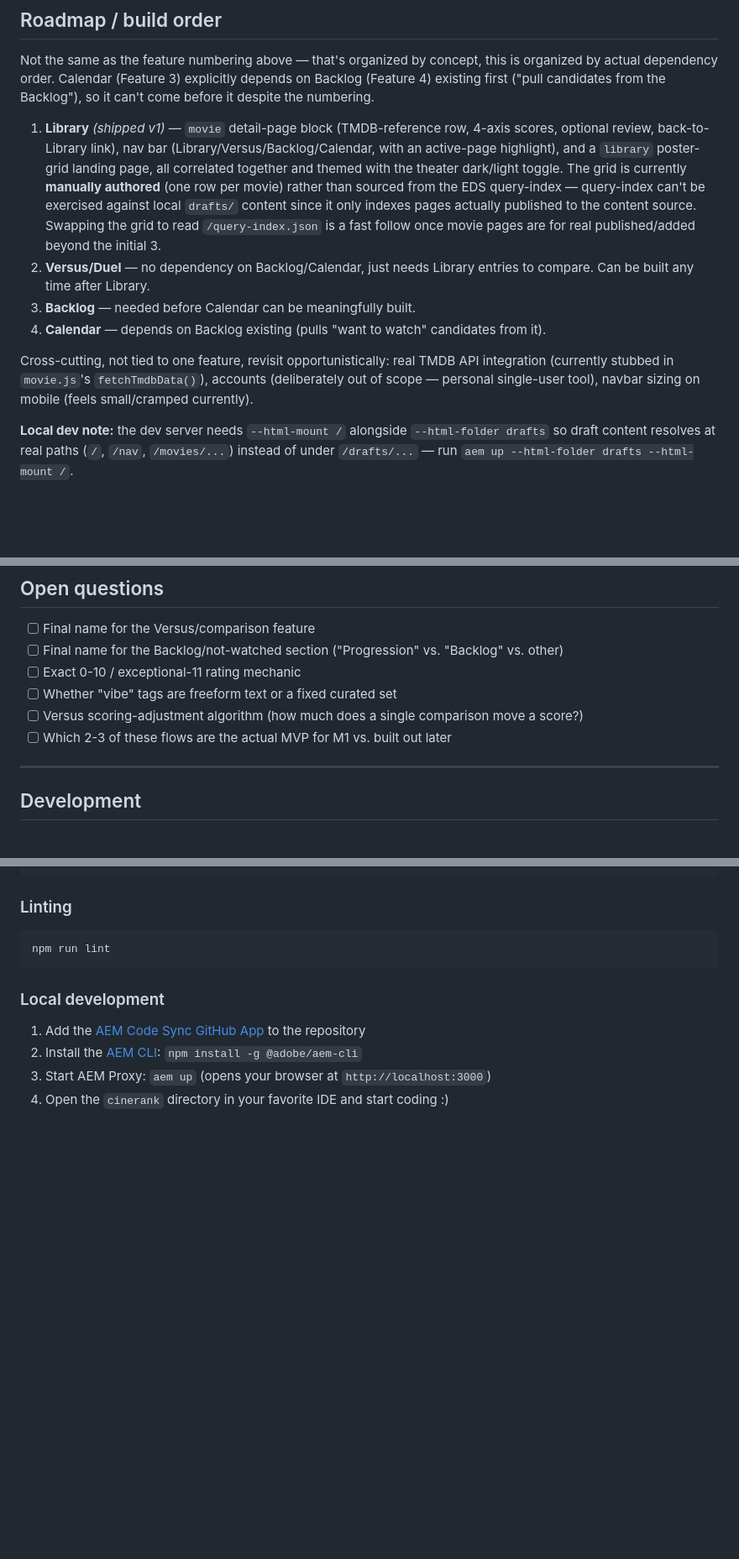
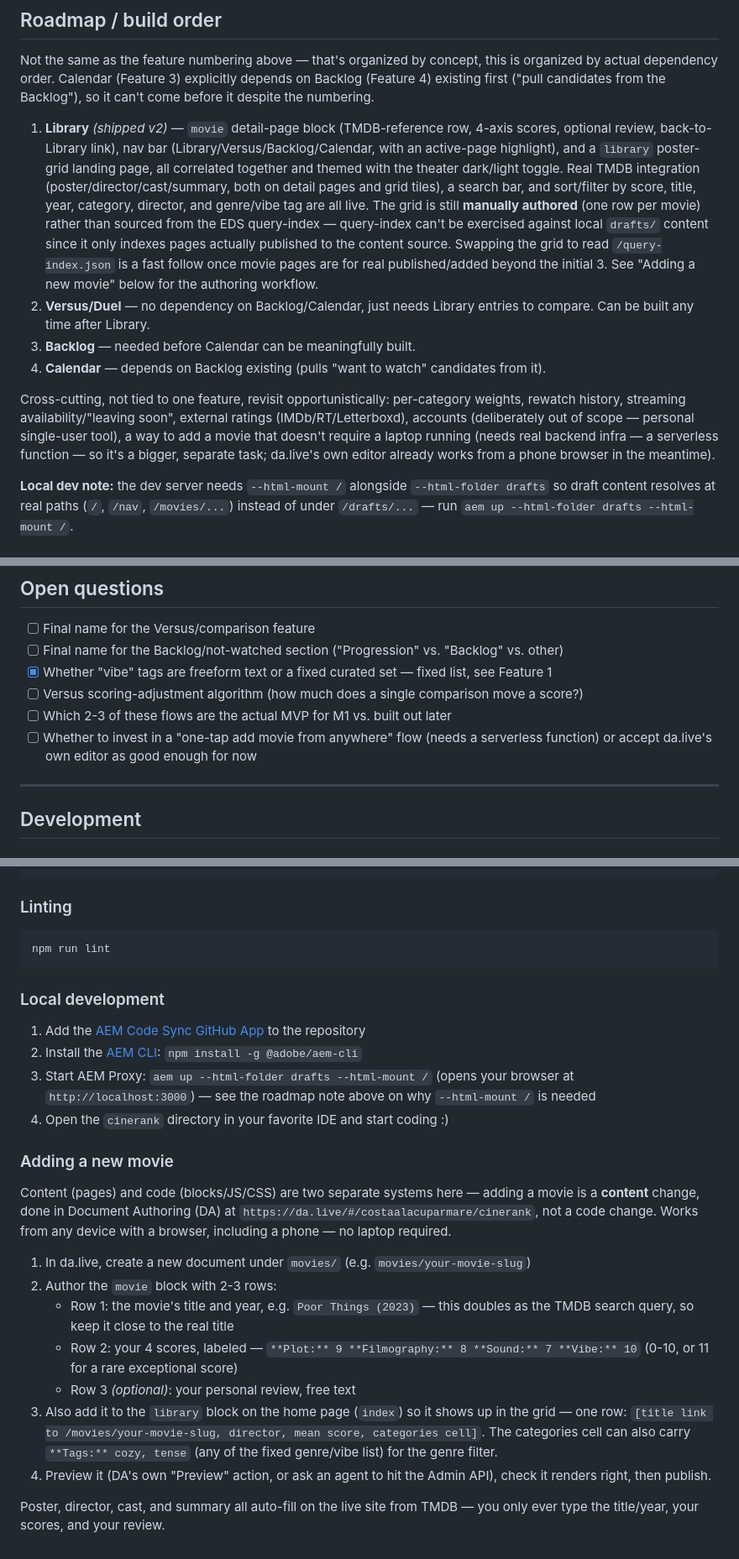
Before and after one commit to costaalacuparmare/cinerank, a Markdown page: README.md, 3 parts joined by grey strips. Shown at 84% size. Rendered like a GitHub page; blank space fills up the shorter version.

Commit message:
docs: document TMDB integration, search/filters, and add-movie workflow
Updates the roadmap/Feature 1 sections to match what's actually shipped
(real TMDB fetch, search bar, year/genre filters, fixed curated genre
list), resolves the freeform-vs-fixed tags open question, and adds a
step-by-step "Adding a new movie" authoring guide.

```diff
--- a/README.md
+++ b/README.md
@@ -22,22 +22,27 @@ Not the same as the feature numbering above — that's organized by concept, thi
 actual dependency order. Calendar (Feature 3) explicitly depends on Backlog (Feature 4) existing
 first ("pull candidates from the Backlog"), so it can't come before it despite the numbering.
 
-1. **Library** *(shipped v1)* — `movie` detail-page block (TMDB-reference row, 4-axis scores,
+1. **Library** *(shipped v2)* — `movie` detail-page block (TMDB-reference row, 4-axis scores,
    optional review, back-to-Library link), nav bar (Library/Versus/Backlog/Calendar, with an
    active-page highlight), and a `library` poster-grid landing page, all correlated together and
-   themed with the theater dark/light toggle. The grid is currently **manually authored** (one row
-   per movie) rather than sourced from the EDS query-index — query-index can't be exercised
-   against local `drafts/` content since it only indexes pages actually published to the content
-   source. Swapping the grid to read `/query-index.json` is a fast follow once movie pages are for
-   real published/added beyond the initial 3.
+   themed with the theater dark/light toggle. Real TMDB integration (poster/director/cast/summary,
+   both on detail pages and grid tiles), a search bar, and sort/filter by score, title, year,
+   category, director, and genre/vibe tag are all live. The grid is still **manually authored**
+   (one row per movie) rather than sourced from the EDS query-index — query-index can't be
+   exercised against local `drafts/` content since it only indexes pages actually published to the
+   content source. Swapping the grid to read `/query-index.json` is a fast follow once movie pages
+   are for real published/added beyond the initial 3. See "Adding a new movie" below for the
+   authoring workflow.
 2. **Versus/Duel** — no dependency on Backlog/Calendar, just needs Library entries to compare.
    Can be built any time after Library.
 3. **Backlog** — needed before Calendar can be meaningfully built.
 4. **Calendar** — depends on Backlog existing (pulls "want to watch" candidates from it).
 
-Cross-cutting, not tied to one feature, revisit opportunistically: real TMDB API integration
-(currently stubbed in `movie.js`'s `fetchTmdbData()`), accounts (deliberately out of scope —
-personal single-user tool), navbar sizing on mobile (feels small/cramped currently).
+Cross-cutting, not tied to one feature, revisit opportunistically: per-category weights, rewatch
+history, streaming availability/"leaving soon", external ratings (IMDb/RT/Letterboxd), accounts
+(deliberately out of scope — personal single-user tool), a way to add a movie that doesn't require
+a laptop running (needs real backend infra — a serverless function — so it's a bigger, separate
+task; da.live's own editor already works from a phone browser in the meantime).
 
 **Local dev note:** the dev server needs `--html-mount /` alongside `--html-folder drafts` so
 draft content resolves at real paths (`/`, `/nav`, `/movies/...`) instead of under `/drafts/...` —
@@ -134,10 +141,11 @@ Movies you haven't watched yet live here, not in the Library — they move over
 
 - [ ] Final name for the Versus/comparison feature
 - [ ] Final name for the Backlog/not-watched section ("Progression" vs. "Backlog" vs. other)
-- [ ] Exact 0-10 / exceptional-11 rating mechanic
-- [ ] Whether "vibe" tags are freeform text or a fixed curated set
+- [x] Whether "vibe" tags are freeform text or a fixed curated set — fixed list, see Feature 1
 - [ ] Versus scoring-adjustment algorithm (how much does a single comparison move a score?)
 - [ ] Which 2-3 of these flows are the actual MVP for M1 vs. built out later
+- [ ] Whether to invest in a "one-tap add movie from anywhere" flow (needs a serverless function)
+      or accept da.live's own editor as good enough for now
 
 ---
 
@@ -171,5 +179,29 @@ npm run lint
 
 1. Add the [AEM Code Sync GitHub App](https://github.com/apps/aem-code-sync) to the repository
 2. Install the [AEM CLI](https://github.com/adobe/helix-cli): `npm install -g @adobe/aem-cli`
-3. Start AEM Proxy: `aem up` (opens your browser at `http://localhost:3000`)
+3. Start AEM Proxy: `aem up --html-folder drafts --html-mount /` (opens your browser at
+   `http://localhost:3000`) — see the roadmap note above on why `--html-mount /` is needed
 4. Open the `cinerank` directory in your favorite IDE and start coding :)
+
+### Adding a new movie
+
+Content (pages) and code (blocks/JS/CSS) are two separate systems here — adding a movie is a
+**content** change, done in Document Authoring (DA) at `https://da.live/#/costaalacuparmare/cinerank`,
+not a code change. Works from any device with a browser, including a phone — no laptop required.
+
+1. In da.live, create a new document under `movies/` (e.g. `movies/your-movie-slug`)
+2. Author the `movie` block with 2-3 rows:
+   - Row 1: the movie's title and year, e.g. `Poor Things (2023)` — this doubles as the TMDB
+     search query, so keep it close to the real title
+   - Row 2: your 4 scores, labeled — `**Plot:** 9 **Filmography:** 8 **Sound:** 7 **Vibe:** 10`
+     (0-10, or 11 for a rare exceptional score)
+   - Row 3 *(optional)*: your personal review, free text
+3. Also add it to the `library` block on the home page (`index`) so it shows up in the grid — one
+   row: `[title link to /movies/your-movie-slug, director, mean score, categories cell]`. The
+   categories cell can also carry `**Tags:** cozy, tense` (any of the fixed genre/vibe list) for
+   the genre filter.
+4. Preview it (DA's own "Preview" action, or ask an agent to hit the Admin API), check it renders
+   right, then publish.
+
+Poster, director, cast, and summary all auto-fill on the live site from TMDB — you only ever type
+the title/year, your scores, and your review.
```
Also changed, not shown: other parts of README.md (+4 -2 lines).
